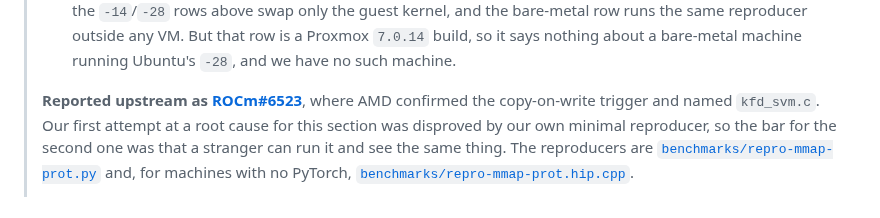
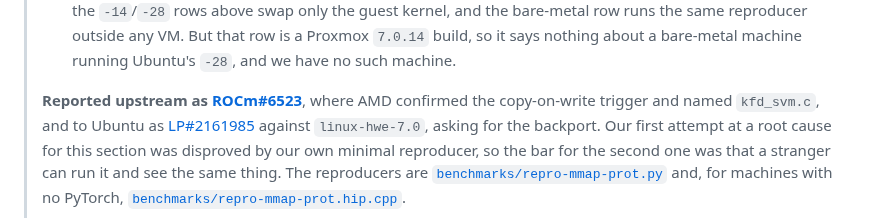
Before and after one commit to cadamcat/dual-radeon-vllm, a Markdown page: docs/open-questions.md, the part around the change. Rendered like a GitHub page.

Commit message:
docs: the Ubuntu side of this now has a bug number
Filed against linux-hwe-7.0 as LP#2161985, carrying the revert result rather
than just the changelog argument. Linked from the README summary row and from
section 8, which is where the report says it was filed separately with Ubuntu.

apport attached the hardware and kernel data automatically, which is the reason
for filing from the affected machine rather than through the web form.

Co-Authored-By: Claude Fable 5 <noreply@anthropic.com>

```diff
--- a/docs/open-questions.md
+++ b/docs/open-questions.md
@@ -593,7 +593,9 @@ in the README as a snapshot, not a guarantee.
 >   `-28`, and we have no such machine.
 >
 > **Reported upstream as [ROCm#6523](https://github.com/ROCm/ROCm/issues/6523)**, where
-> AMD confirmed the copy-on-write trigger and named `kfd_svm.c`. Our first attempt at a
+> AMD confirmed the copy-on-write trigger and named `kfd_svm.c`, and to Ubuntu as
+> [LP#2161985](https://bugs.launchpad.net/ubuntu/+source/linux-hwe-7.0/+bug/2161985)
+> against `linux-hwe-7.0`, asking for the backport. Our first attempt at a
 > root cause for this section was disproved by our own minimal reproducer, so the bar
 > for the second one was that a stranger can run it and see the same thing. The
 > reproducers are [`benchmarks/repro-mmap-prot.py`](../benchmarks/repro-mmap-prot.py)
```
Also changed, not shown: README.md (+1 -1 lines).
